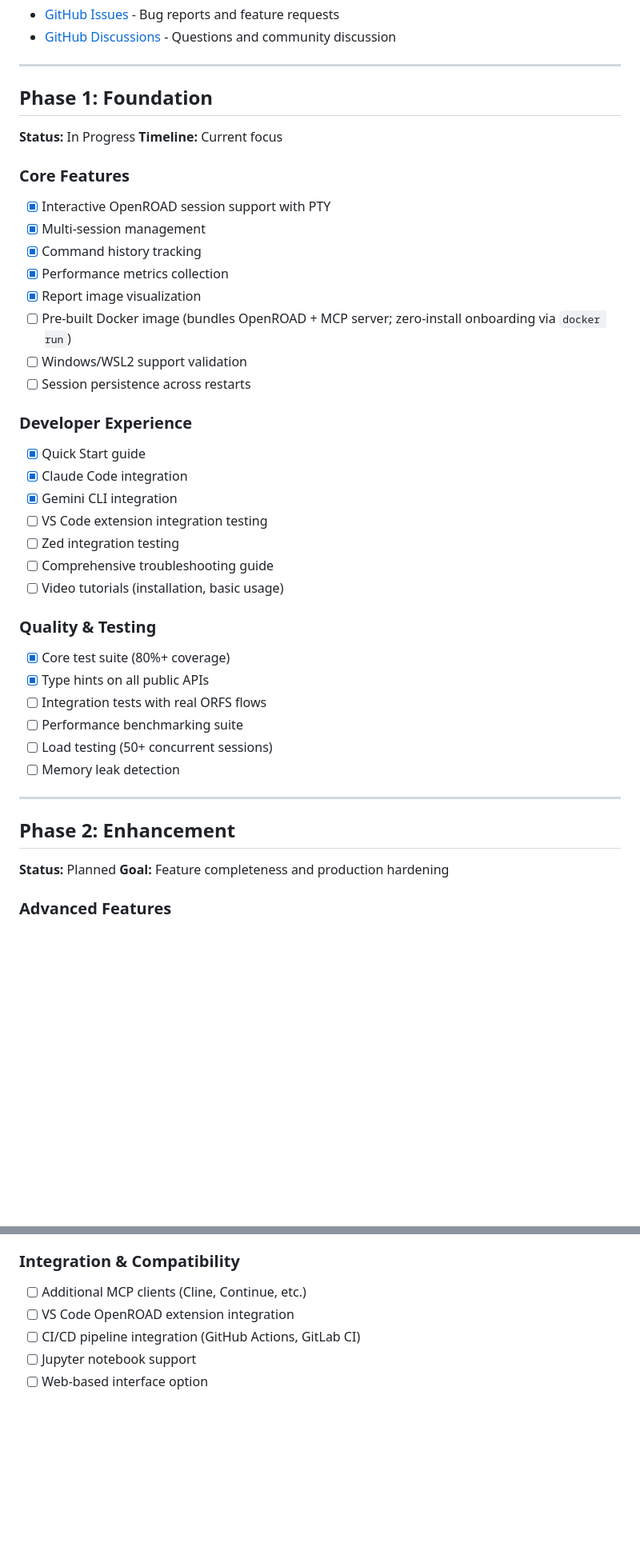
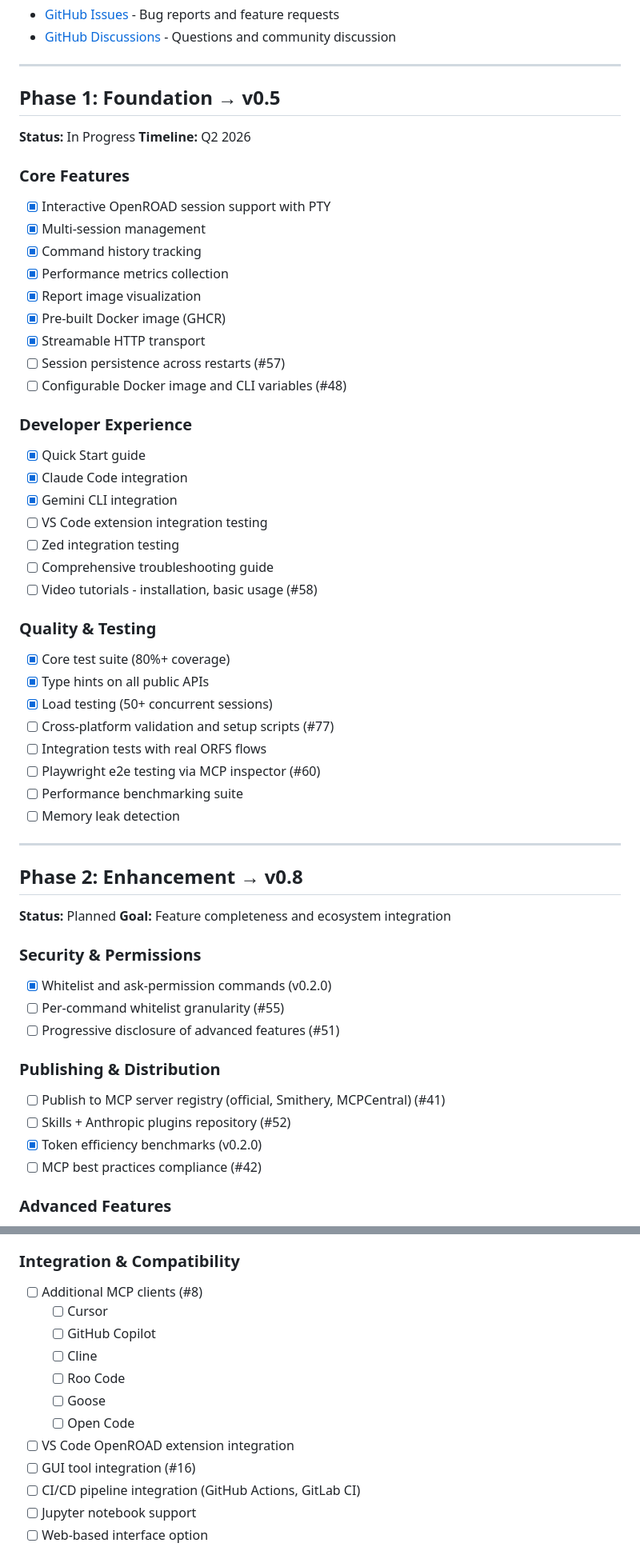
Before and after one commit to luarss/openroad-mcp, a Markdown page: ROADMAP.md, 2 parts joined by grey strips. Shown at 80% size. GitHub-like rendering; blank space fills up the shorter version.

Commit message:
update ROADMAP.md
Signed-off-by: Shui Song Luar <song@zimalabs.ai>

```diff
--- a/ROADMAP.md
+++ b/ROADMAP.md
@@ -29,10 +31,10 @@ The pre-release phase focuses on:
 
 ---
 
-## Phase 1: Foundation
+## Phase 1: Foundation → v0.5
 
 **Status:** In Progress
-**Timeline:** Current focus
+**Timeline:** Q2 2026
 
 ### Core Features
 - [x] Interactive OpenROAD session support with PTY
@@ -40,9 +42,10 @@ The pre-release phase focuses on:
 - [x] Command history tracking
 - [x] Performance metrics collection
 - [x] Report image visualization
-- [ ] Pre-built Docker image (bundles OpenROAD + MCP server; zero-install onboarding via `docker run`)
-- [ ] Windows/WSL2 support validation
-- [ ] Session persistence across restarts
+- [x] Pre-built Docker image (GHCR)
+- [x] Streamable HTTP transport
+- [ ] Session persistence across restarts (#57)
+- [ ] Configurable Docker image and CLI variables (#48)
 
 ### Developer Experience
 - [x] Quick Start guide
@@ -51,22 +54,35 @@ The pre-release phase focuses on:
 - [ ] VS Code extension integration testing
 - [ ] Zed integration testing
 - [ ] Comprehensive troubleshooting guide
-- [ ] Video tutorials (installation, basic usage)
+- [ ] Video tutorials - installation, basic usage (#58)
 
 ### Quality & Testing
 - [x] Core test suite (80%+ coverage)
 - [x] Type hints on all public APIs
+- [x] Load testing (50+ concurrent sessions)
+- [ ] Cross-platform validation and setup scripts (#77)
 - [ ] Integration tests with real ORFS flows
+- [ ] Playwright e2e testing via MCP inspector (#60)
 - [ ] Performance benchmarking suite
-- [ ] Load testing (50+ concurrent sessions)
 - [ ] Memory leak detection
 
 ---
 
-## Phase 2: Enhancement
+## Phase 2: Enhancement → v0.8
 
 **Status:** Planned
-**Goal:** Feature completeness and production hardening
+**Goal:** Feature completeness and ecosystem integration
+
+### Security & Permissions
+- [x] Whitelist and ask-permission commands (v0.2.0)
+- [ ] Per-command whitelist granularity (#55)
+- [ ] Progressive disclosure of advanced features (#51)
+
+### Publishing & Distribution
+- [ ] Publish to MCP server registry (official, Smithery, MCPCentral) (#41)
+- [ ] Skills + Anthropic plugins repository (#52)
+- [x] Token efficiency benchmarks (v0.2.0)
+- [ ] MCP best practices compliance (#42)
 
 ### Advanced Features
 - [ ] **Flow orchestration** - Run complete RTL-to-GDS flows through MCP
@@ -77,8 +93,15 @@ The pre-release phase focuses on:
 - [ ] **Resource scheduling** - Queue management for long-running jobs
 
 ### Integration & Compatibility
-- [ ] Additional MCP clients (Cline, Continue, etc.)
+- [ ] Additional MCP clients (#8)
+  - [ ] Cursor
+  - [ ] GitHub Copilot
+  - [ ] Cline
+  - [ ] Roo Code
+  - [ ] Goose
+  - [ ] Open Code
 - [ ] VS Code OpenROAD extension integration
+- [ ] GUI tool integration (#16)
 - [ ] CI/CD pipeline integration (GitHub Actions, GitLab CI)
 - [ ] Jupyter notebook support
 - [ ] Web-based interface option
```
Also changed, not shown: other parts of ROADMAP.md (+19 -5 lines).
